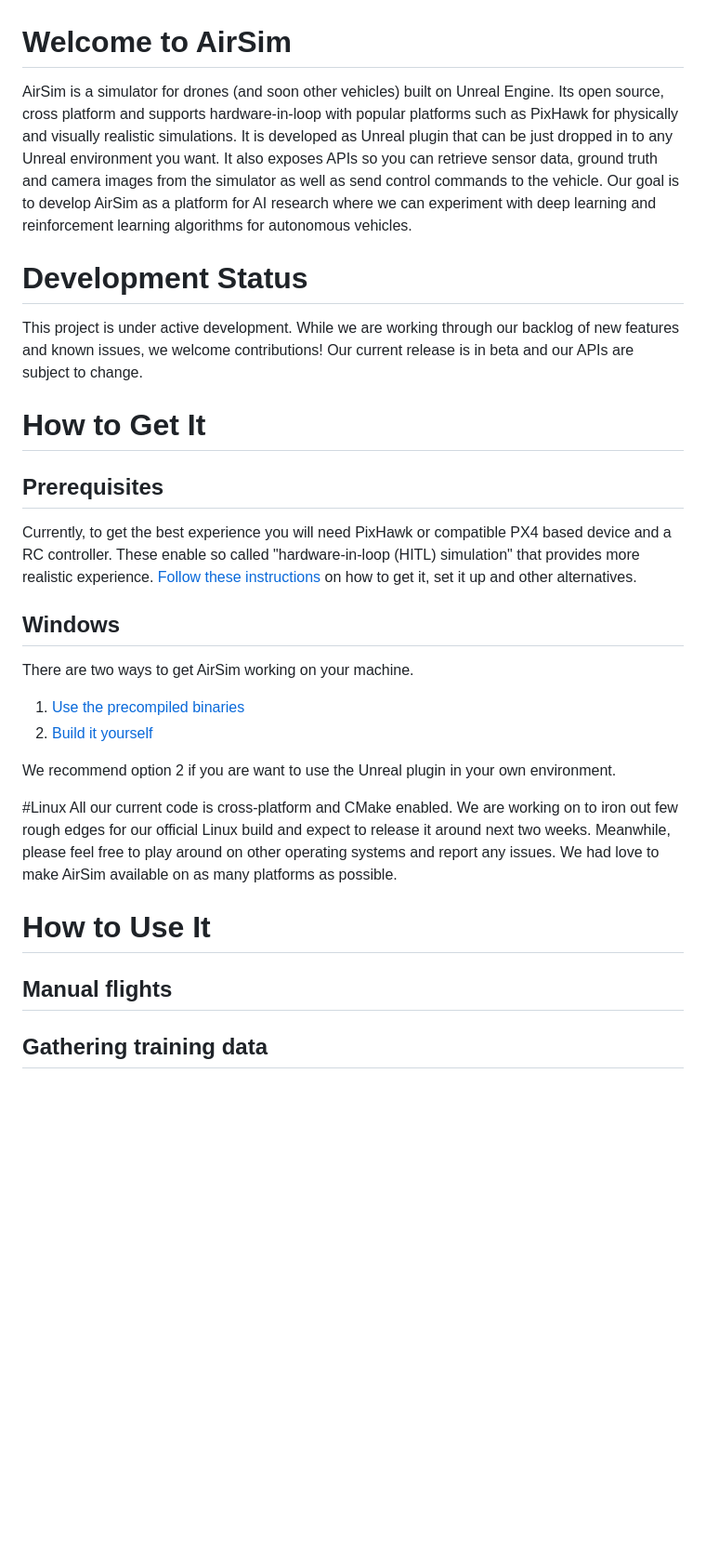
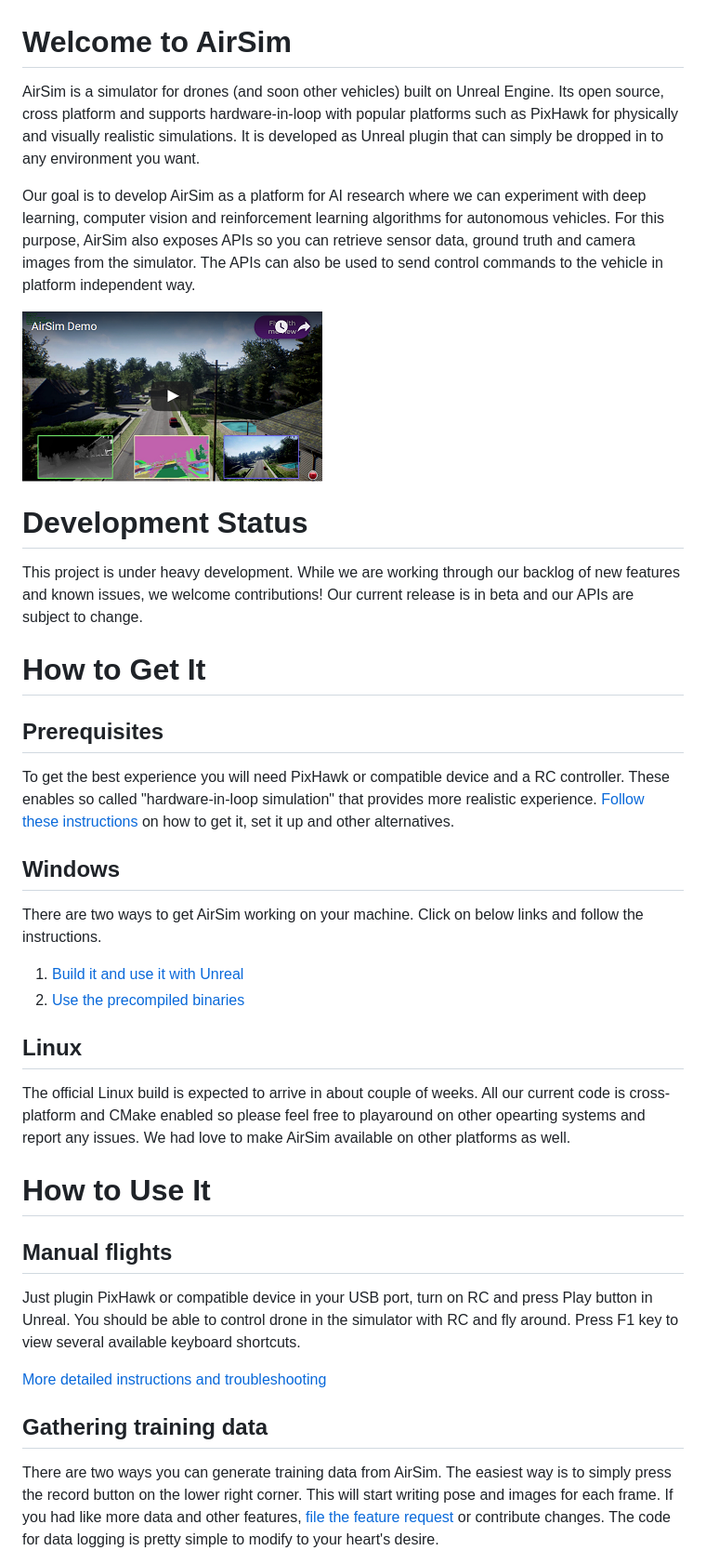
Before and after one commit to microsoft/AirSim, a Markdown page: README.md, the part around the change printed below. Shown: that part at 93% size. Drawn GitHub-style; pictures changed too: docs/images/demo_video.png (added); blank space fills up the shorter version.

Commit message:
readme and license update

```diff
--- a/README.md
+++ b/README.md
@@ -1,40 +1,35 @@
 # Welcome to AirSim
 
-AirSim is a simulator for drones (and soon other vehicles) built on Unreal Engine. Its open source,
-cross platform and supports hardware-in-loop with popular platforms such as PixHawk for physically
-and visually realistic simulations. It is developed as Unreal plugin that can be just dropped in to any
-Unreal environment you want. It also exposes APIs so you can retrieve sensor data, ground truth and camera
-images from the simulator as well as send control commands to the vehicle. Our goal is to develop AirSim as
-a platform for AI research where we can experiment with deep learning and reinforcement learning algorithms
-for autonomous vehicles.
+AirSim is a simulator for drones (and soon other vehicles) built on Unreal Engine. Its open source, cross platform and supports hardware-in-loop with popular platforms such as PixHawk for physically and visually realistic simulations. It is developed as Unreal plugin that can simply be dropped in to any environment you want.
+
+Our goal is to develop AirSim as a platform for AI research where we can experiment with deep learning, computer vision and reinforcement learning algorithms for autonomous vehicles. For this purpose, AirSim also exposes APIs so you can retrieve sensor data, ground truth and camera images from the simulator. The APIs can also be used to send control commands to the vehicle in platform independent way.
+
+[![AirSim Demo Video](docs/images/demo_video.png)](https://youtu.be/-WfTr1-OBGQ)
 
 # Development Status
 
-This project is under active development. While we are working through our backlog of new features and known issues,
-we welcome contributions! Our current release is in beta and our APIs are subject to change.
+This project is under heavy development. While we are working through our backlog of new features and known issues, we welcome contributions! Our current release is in beta and our APIs are subject to change.
 
 # How to Get It
 ## Prerequisites
-Currently, to get the best experience you will need PixHawk or compatible PX4 based device and a RC controller.
-These enable so called "hardware-in-loop (HITL) simulation"  that provides more realistic experience.
-[Follow these instructions](docs/hil_setup.md) on how to get it, set it up and other alternatives.
+To get the best experience you will need PixHawk or compatible device and a RC controller. These enables so called "hardware-in-loop simulation" that provides more realistic experience. [Follow these instructions](docs/hil_setup.md) on how to get it, set it up and other alternatives.
 
 ## Windows
-There are two ways to get AirSim working on your machine.
+There are two ways to get AirSim working on your machine. Click on below links and follow the instructions.
 
-1.  [Use the precompiled binaries](docs/use_precompiled.md)
-2.  [Build it yourself](docs/build.md)
+1.  [Build it and use it with Unreal](docs/build.md)
+2.  [Use the precompiled binaries](docs/use_precompiled.md)
 
-We recommend option 2 if you are want to use the Unreal plugin in your own environment.
-
-#Linux
-All our current code is cross-platform and CMake enabled. We are working on to iron out few rough edges for our
-official Linux build and expect to release it around next two weeks. Meanwhile, please feel free to play around
-on other operating systems and report any issues. We had love to make AirSim available on as many platforms as possible.
+## Linux
+The official Linux build is expected to arrive in about couple of weeks. All our current code is cross-platform and CMake enabled so please feel free to playaround on other opearting systems and report any issues. We had love to make AirSim available on other platforms as well.
 
 # How to Use It
 
 ## Manual flights
+Just plugin PixHawk or compatible device in your USB port, turn on RC and press Play button in Unreal. You should be able to control drone in the simulator with RC and fly around. Press F1 key to view several available keyboard shortcuts.
+
+[More detailed instructions and troubleshooting](docs/manual_flight.md)
 
 ## Gathering training data
+There are two ways you can generate training data from AirSim. The easiest way is to simply press the record button on the lower right corner. This will start writing pose and images for each frame. If you had like more data and other features, [file the feature request](issues/) or contribute changes. The code for data logging is pretty simple to modify to your heart's desire.
 
```
Also changed, not shown: other parts of README.md (+11 -2 lines), docs/images/demo_video_large.png (added), docs/images/record_data.png (added), 2 other files.
